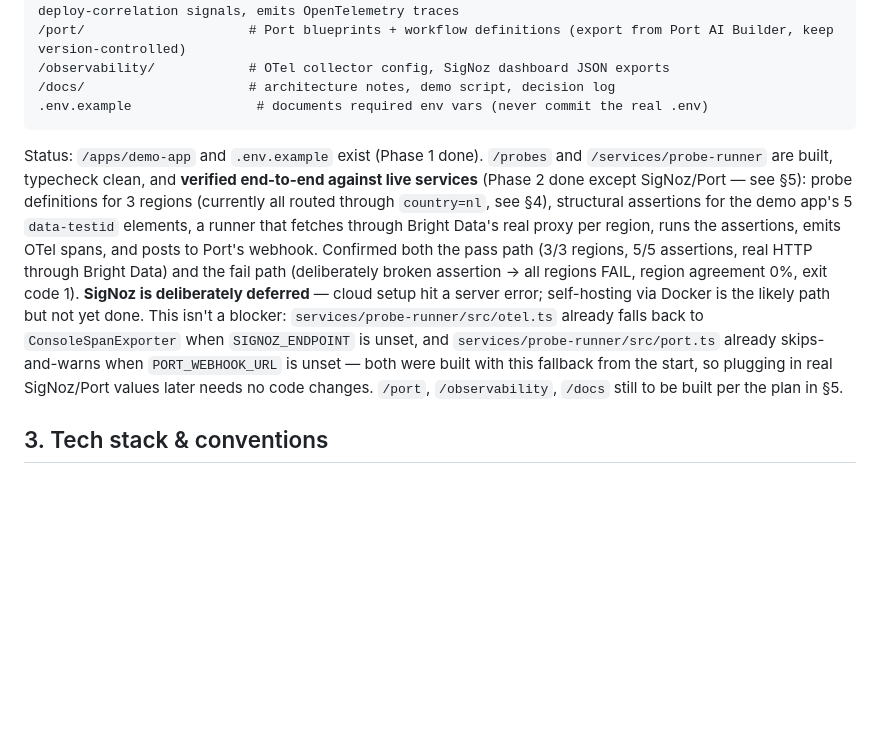
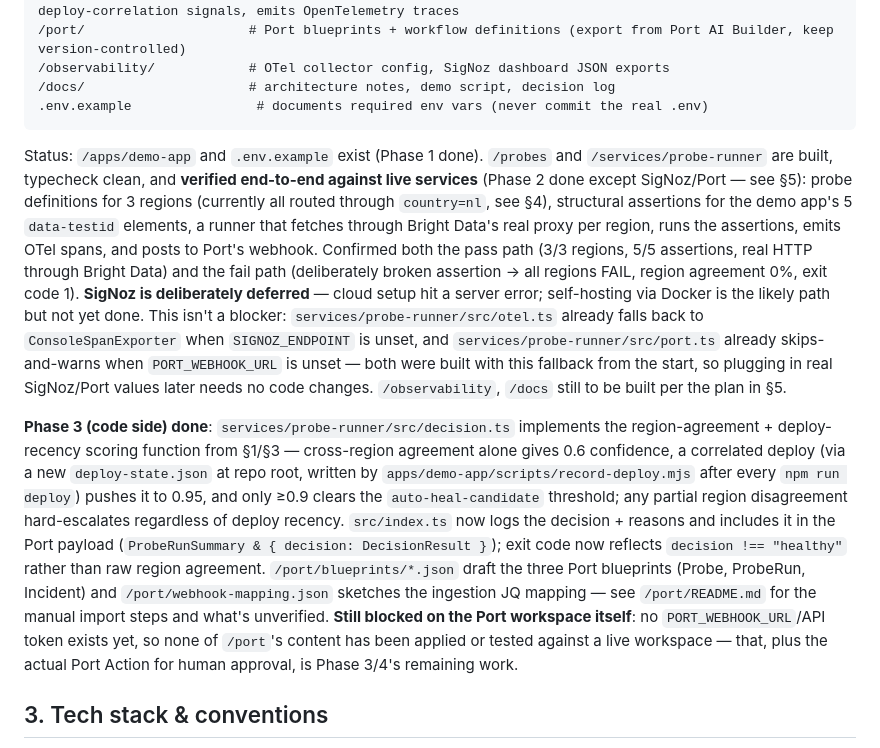
Before and after one commit to galmrt/hackathon-brightdata, a Markdown page: CLAUDE.md, the part around the change. GitHub-like rendering; blank space fills up the shorter version.

Commit message:
update CLAUDE.md: record Phase 3 code-side progress
Decision logic and Port blueprint drafts are done and verified
end-to-end; still blocked on the Port workspace itself (no webhook
URL/API token yet) and on the human-approval Action, both flagged as
remaining Phase 3/4 work.

Co-Authored-By: Claude Sonnet 5 <noreply@anthropic.com>

````diff
--- a/CLAUDE.md
+++ b/CLAUDE.md
@@ -30,7 +30,9 @@ The demo has two acts: (1) ship a visible cosmetic change to the demo app, watch
 .env.example                # documents required env vars (never commit the real .env)
 ```
 
-Status: `/apps/demo-app` and `.env.example` exist (Phase 1 done). `/probes` and `/services/probe-runner` are built, typecheck clean, and **verified end-to-end against live services** (Phase 2 done except SigNoz/Port — see §5): probe definitions for 3 regions (currently all routed through `country=nl`, see §4), structural assertions for the demo app's 5 `data-testid` elements, a runner that fetches through Bright Data's real proxy per region, runs the assertions, emits OTel spans, and posts to Port's webhook. Confirmed both the pass path (3/3 regions, 5/5 assertions, real HTTP through Bright Data) and the fail path (deliberately broken assertion → all regions FAIL, region agreement 0%, exit code 1). **SigNoz is deliberately deferred** — cloud setup hit a server error; self-hosting via Docker is the likely path but not yet done. This isn't a blocker: `services/probe-runner/src/otel.ts` already falls back to `ConsoleSpanExporter` when `SIGNOZ_ENDPOINT` is unset, and `services/probe-runner/src/port.ts` already skips-and-warns when `PORT_WEBHOOK_URL` is unset — both were built with this fallback from the start, so plugging in real SigNoz/Port values later needs no code changes. `/port`, `/observability`, `/docs` still to be built per the plan in §5.
+Status: `/apps/demo-app` and `.env.example` exist (Phase 1 done). `/probes` and `/services/probe-runner` are built, typecheck clean, and **verified end-to-end against live services** (Phase 2 done except SigNoz/Port — see §5): probe definitions for 3 regions (currently all routed through `country=nl`, see §4), structural assertions for the demo app's 5 `data-testid` elements, a runner that fetches through Bright Data's real proxy per region, runs the assertions, emits OTel spans, and posts to Port's webhook. Confirmed both the pass path (3/3 regions, 5/5 assertions, real HTTP through Bright Data) and the fail path (deliberately broken assertion → all regions FAIL, region agreement 0%, exit code 1). **SigNoz is deliberately deferred** — cloud setup hit a server error; self-hosting via Docker is the likely path but not yet done. This isn't a blocker: `services/probe-runner/src/otel.ts` already falls back to `ConsoleSpanExporter` when `SIGNOZ_ENDPOINT` is unset, and `services/probe-runner/src/port.ts` already skips-and-warns when `PORT_WEBHOOK_URL` is unset — both were built with this fallback from the start, so plugging in real SigNoz/Port values later needs no code changes. `/observability`, `/docs` still to be built per the plan in §5.
+
+**Phase 3 (code side) done**: `services/probe-runner/src/decision.ts` implements the region-agreement + deploy-recency scoring function from §1/§3 — cross-region agreement alone gives 0.6 confidence, a correlated deploy (via a new `deploy-state.json` at repo root, written by `apps/demo-app/scripts/record-deploy.mjs` after every `npm run deploy`) pushes it to 0.95, and only ≥0.9 clears the `auto-heal-candidate` threshold; any partial region disagreement hard-escalates regardless of deploy recency. `src/index.ts` now logs the decision + reasons and includes it in the Port payload (`ProbeRunSummary & { decision: DecisionResult }`); exit code now reflects `decision !== "healthy"` rather than raw region agreement. `/port/blueprints/*.json` draft the three Port blueprints (Probe, ProbeRun, Incident) and `/port/webhook-mapping.json` sketches the ingestion JQ mapping — see `/port/README.md` for the manual import steps and what's unverified. **Still blocked on the Port workspace itself**: no `PORT_WEBHOOK_URL`/API token exists yet, so none of `/port`'s content has been applied or tested against a live workspace — that, plus the actual Port Action for human approval, is Phase 3/4's remaining work.
 
 ## 3. Tech stack & conventions
 
````
